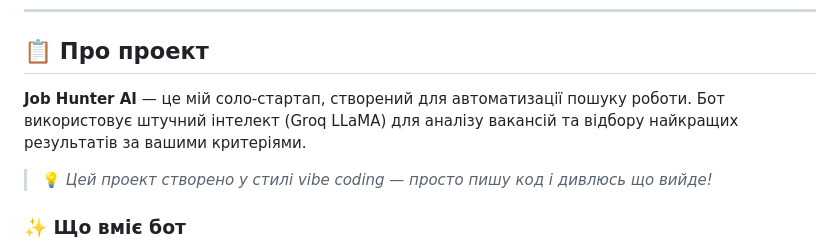
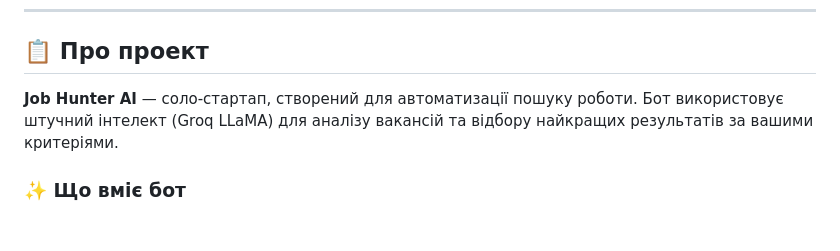
Before and after one commit to agord2113/job-hunter-ai, a Markdown page: README.md, the part around the change. Rendered like a GitHub page; blank space fills up the shorter version.

Commit message:
Minor text update

```diff
--- a/README.md
+++ b/README.md
@@ -16,9 +16,9 @@
 
 ## 📋 Про проект
 
-**Job Hunter AI** — це мій соло-стартап, створений для автоматизації пошуку роботи. Бот використовує штучний інтелект (Groq LLaMA) для аналізу вакансій та відбору найкращих результатів за вашими критеріями.
+**Job Hunter AI** — соло-стартап, створений для автоматизації пошуку роботи. Бот використовує штучний інтелект (Groq LLaMA) для аналізу вакансій та відбору найкращих результатів за вашими критеріями.
 
-> 💡 *Цей проект створено у стилі vibe coding — просто пишу код і дивлюсь що вийде!*
+
 
 ### ✨ Що вміє бот
 
```
